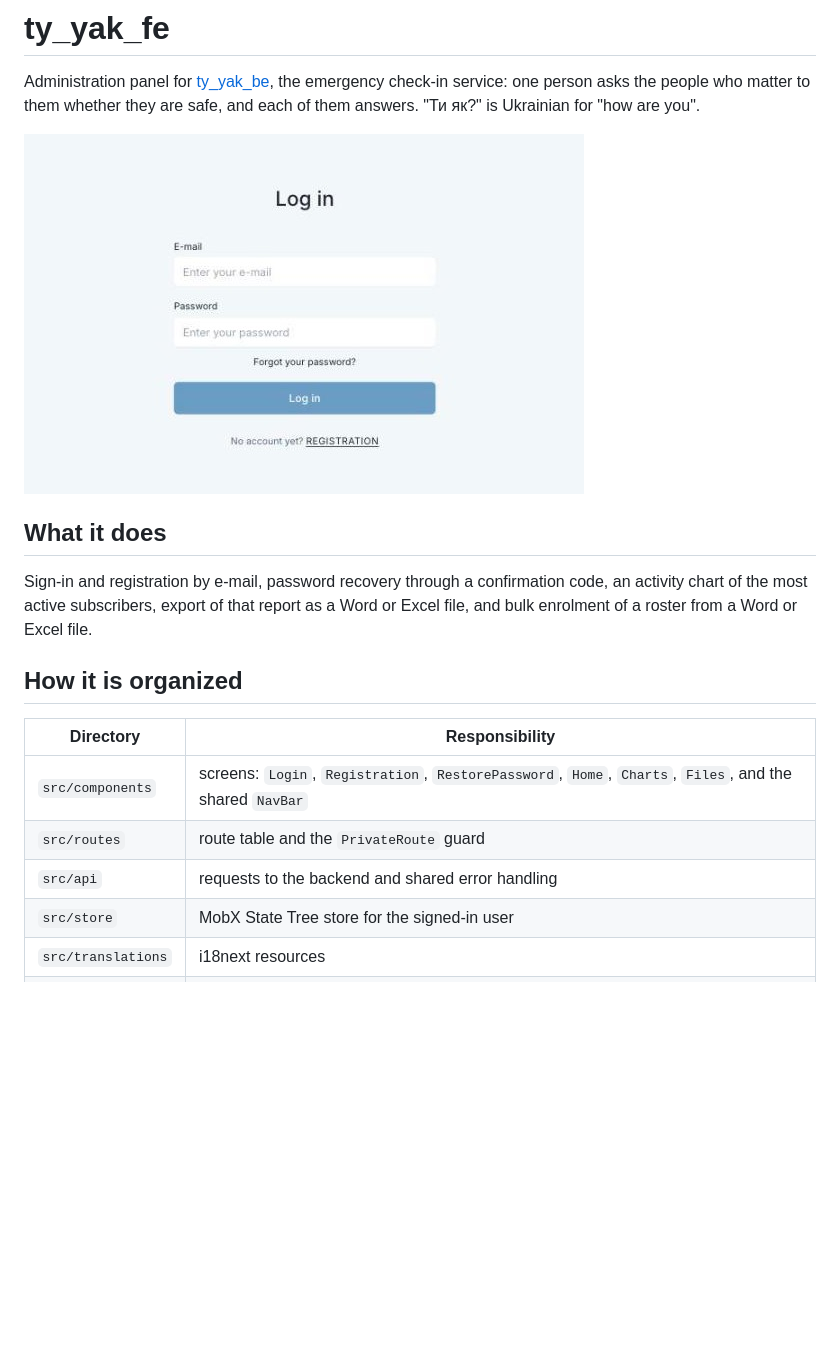
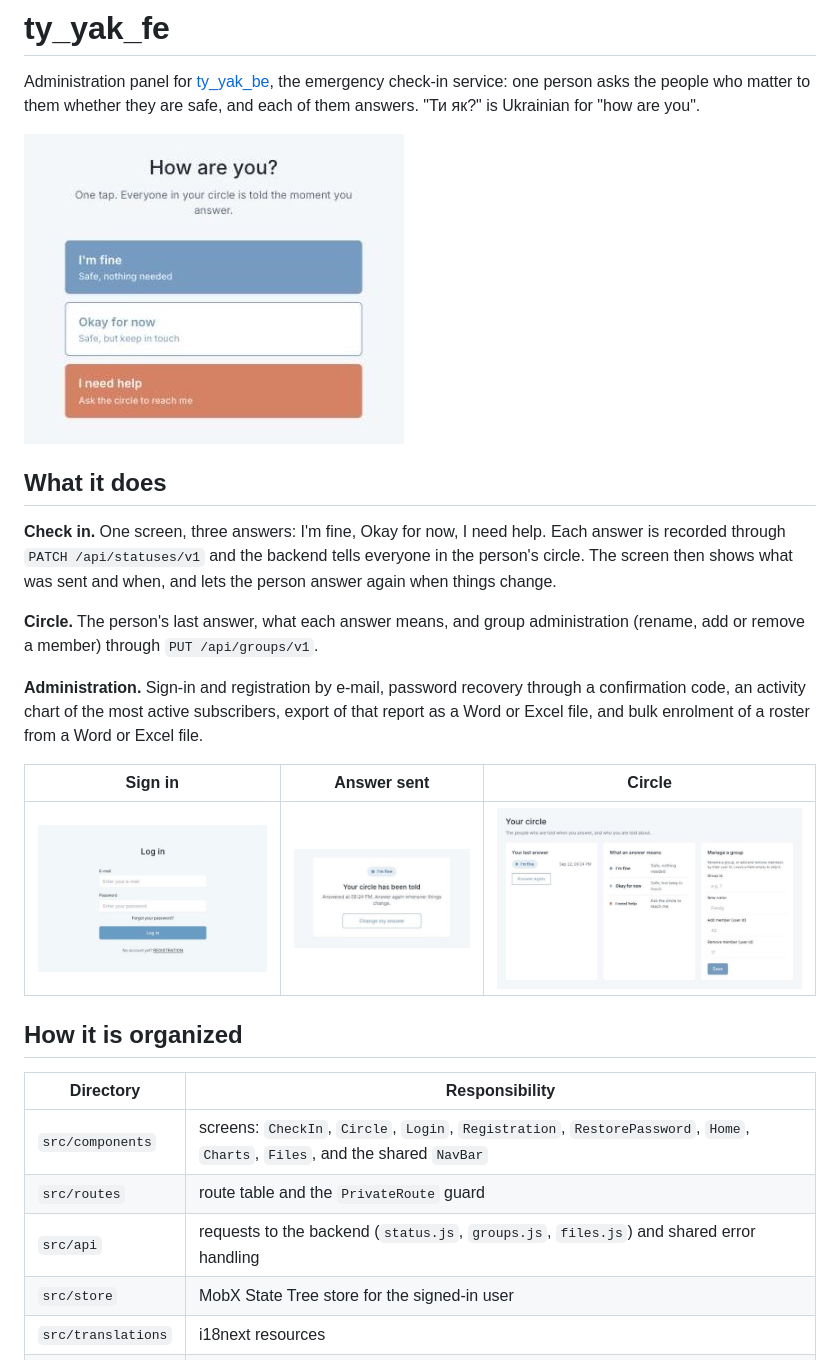
Before and after one commit to konstde00/ty_yak_fe, a Markdown page: README.md, the part around the change. Rendered like a GitHub page; pictures changed too: docs/answer-sent.png (added), docs/check-in.png (added), docs/circle.png (added); blank space fills up the shorter version.

```diff
--- a/README.md
+++ b/README.md
@@ -4,21 +4,33 @@ Administration panel for [ty_yak_be](https://github.com/konstde00/ty_yak_be), th
 check-in service: one person asks the people who matter to them whether they are safe, and each
 of them answers. "Ти як?" is Ukrainian for "how are you".
 
-![Log in screen](docs/login.png)
+![Check-in screen with the three answers](docs/check-in.png)
 
 ## What it does
 
-Sign-in and registration by e-mail, password recovery through a confirmation code, an activity
-chart of the most active subscribers, export of that report as a Word or Excel file, and bulk
-enrolment of a roster from a Word or Excel file.
+**Check in.** One screen, three answers: I'm fine, Okay for now, I need help. Each answer is
+recorded through `PATCH /api/statuses/v1` and the backend tells everyone in the person's
+circle. The screen then shows what was sent and when, and lets the person answer again when
+things change.
+
+**Circle.** The person's last answer, what each answer means, and group administration
+(rename, add or remove a member) through `PUT /api/groups/v1`.
+
+**Administration.** Sign-in and registration by e-mail, password recovery through a
+confirmation code, an activity chart of the most active subscribers, export of that report as
+a Word or Excel file, and bulk enrolment of a roster from a Word or Excel file.
+
+| Sign in | Answer sent | Circle |
+|---|---|---|
+| ![Sign in](docs/login.png) | ![Answer sent](docs/answer-sent.png) | ![Circle](docs/circle.png) |
 
 ## How it is organized
 
 | Directory | Responsibility |
 |---|---|
-| `src/components` | screens: `Login`, `Registration`, `RestorePassword`, `Home`, `Charts`, `Files`, and the shared `NavBar` |
+| `src/components` | screens: `CheckIn`, `Circle`, `Login`, `Registration`, `RestorePassword`, `Home`, `Charts`, `Files`, and the shared `NavBar` |
 | `src/routes` | route table and the `PrivateRoute` guard |
-| `src/api` | requests to the backend and shared error handling |
+| `src/api` | requests to the backend (`status.js`, `groups.js`, `files.js`) and shared error handling |
 | `src/store` | MobX State Tree store for the signed-in user |
 | `src/translations` | i18next resources |
 | `src/index.css` | design tokens and base styles taken from the Figma file |
```
Also changed, not shown: 11 other files.
